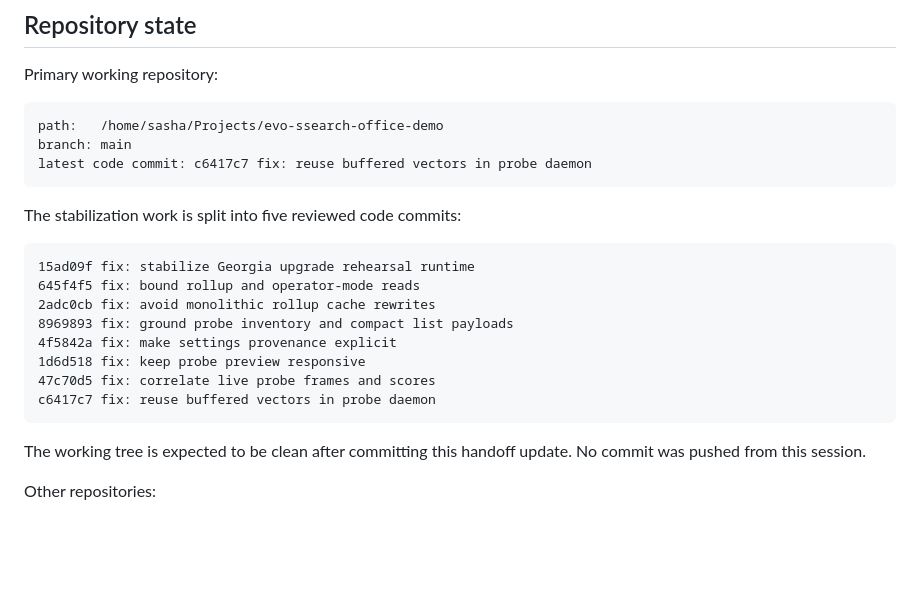
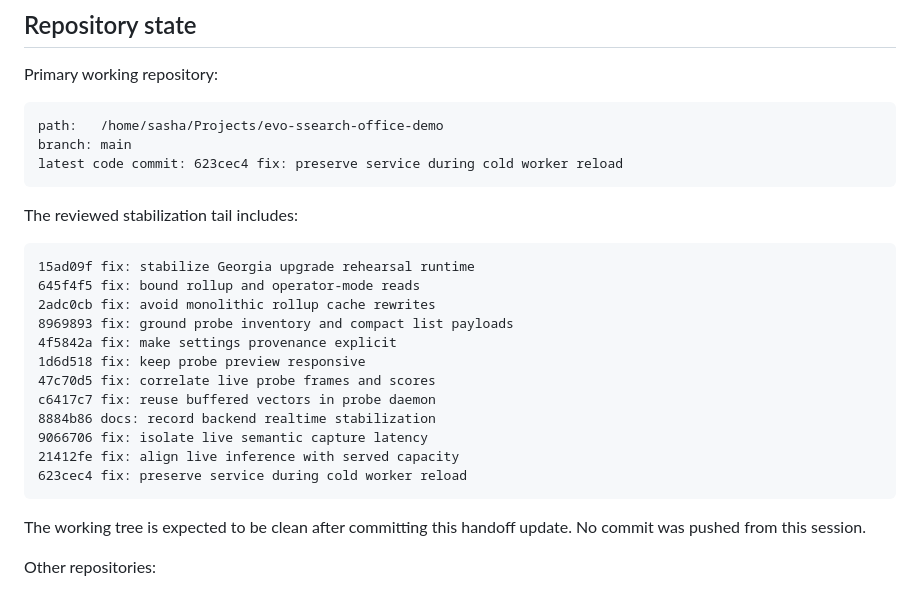
Before and after one commit to SashaYerashoff/evo-ssearch, a Markdown page: docs/admin/HANDOFF_2026-08-11_GEORGIA_UPGRADE_STABILIZATION.md, the part around one of its changes. Drawn GitHub-style; blank space fills up the shorter version.

````diff
--- a/docs/admin/HANDOFF_2026-08-11_GEORGIA_UPGRADE_STABILIZATION.md
+++ b/docs/admin/HANDOFF_2026-08-11_GEORGIA_UPGRADE_STABILIZATION.md
@@ -89,10 +89,10 @@ Primary working repository:
 ```text
 path:   /home/sasha/Projects/evo-ssearch-office-demo
 branch: main
-latest code commit: c6417c7 fix: reuse buffered vectors in probe daemon
-```
-
-The stabilization work is split into five reviewed code commits:
+latest code commit: 623cec4 fix: preserve service during cold worker reload
+```
+
+The reviewed stabilization tail includes:
 
 ```text
 15ad09f fix: stabilize Georgia upgrade rehearsal runtime
@@ -103,6 +103,10 @@ The stabilization work is split into five reviewed code commits:
 1d6d518 fix: keep probe preview responsive
 47c70d5 fix: correlate live probe frames and scores
 c6417c7 fix: reuse buffered vectors in probe daemon
+8884b86 docs: record backend realtime stabilization
+9066706 fix: isolate live semantic capture latency
+21412fe fix: align live inference with served capacity
+623cec4 fix: preserve service during cold worker reload
 ```
 
 The working tree is expected to be clean after committing this handoff update.
````
Also changed, not shown: other parts of docs/admin/HANDOFF_2026-08-11_GEORGIA_UPGRADE_STABILIZATION.md (+91 -0 lines).
